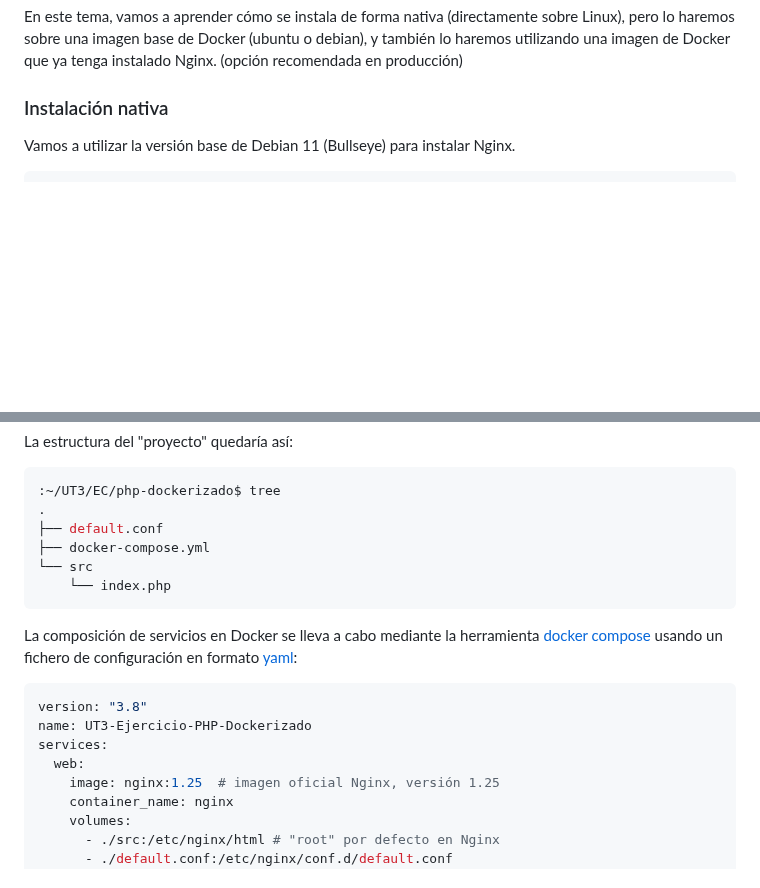
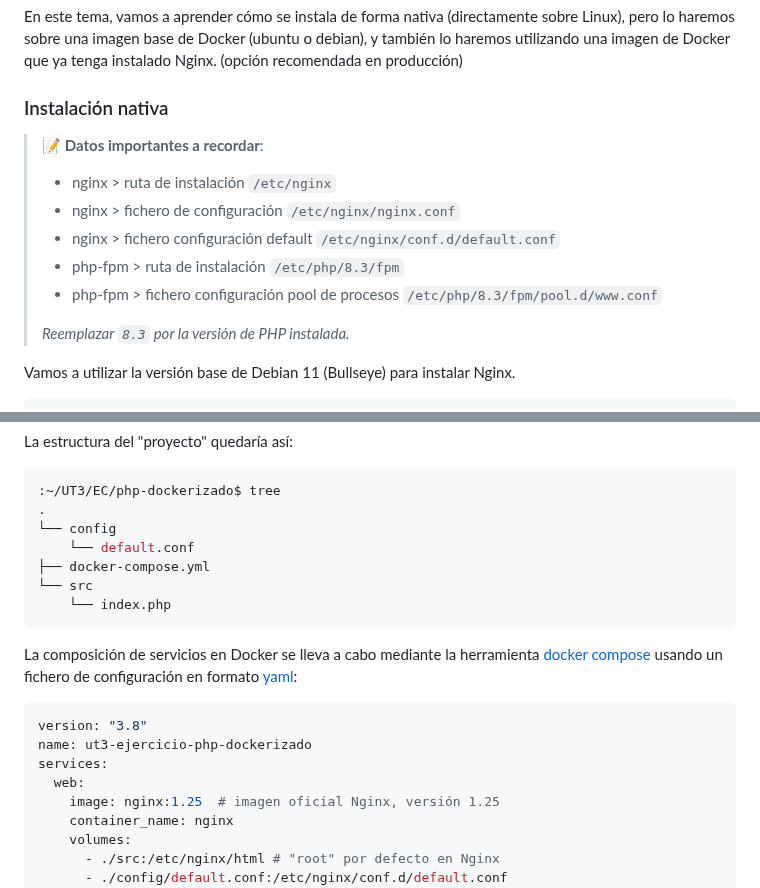
Before and after one commit to jssfpciclos/DAW_daweb, a Markdown page: UT3/README.md, 2 parts joined by grey strips. Rendered like a GitHub page; blank space fills up the shorter version.

Commit message:
UT3 documentacion fix some problems

````diff
--- a/UT3/README.md
+++ b/UT3/README.md
@@ -378,6 +378,16 @@ En este tema, vamos a aprender cómo se instala de forma nativa (directamente so
 
 ### Instalación nativa
 
+> 📝 **Datos importantes a recordar**:
+> * nginx > ruta de instalación `/etc/nginx`<br>
+> * nginx > fichero de configuración `/etc/nginx/nginx.conf`<br>
+> * nginx > fichero configuración default `/etc/nginx/conf.d/default.conf`<br>
+> * php-fpm > ruta de instalación `/etc/php/8.3/fpm`<br>
+> * php-fpm > fichero configuración pool de procesos `/etc/php/8.3/fpm/pool.d/www.conf`<br>
+>
+> *Reemplazar `8.3` por la versión de PHP instalada.*
+
+
 Vamos a utilizar la versión base de Debian 11 (Bullseye) para instalar Nginx.
 
 ```bash
@@ -672,7 +682,8 @@ La estructura del "proyecto" quedaría así:
 ```bash
 :~/UT3/EC/php-dockerizado$ tree
 .
-├── default.conf
+└── config
+    └── default.conf
 ├── docker-compose.yml
 └── src
     └── index.php
@@ -682,12 +693,12 @@ La composición de servicios en Docker se lleva a cabo mediante la herramienta [
 
 ```yaml
 version: "3.8"
-name: UT3-Ejercicio-PHP-Dockerizado
+name: ut3-ejercicio-php-dockerizado
 services:
   web:
     image: nginx:1.25  # imagen oficial Nginx, versión 1.25
     container_name: nginx
     volumes:
       - ./src:/etc/nginx/html # "root" por defecto en Nginx
-      - ./default.conf:/etc/nginx/conf.d/default.conf
+      - ./config/default.conf:/etc/nginx/conf.d/default.conf
     ports:
````
Also changed, not shown: other parts of UT3/README.md (+1 -1 lines).
